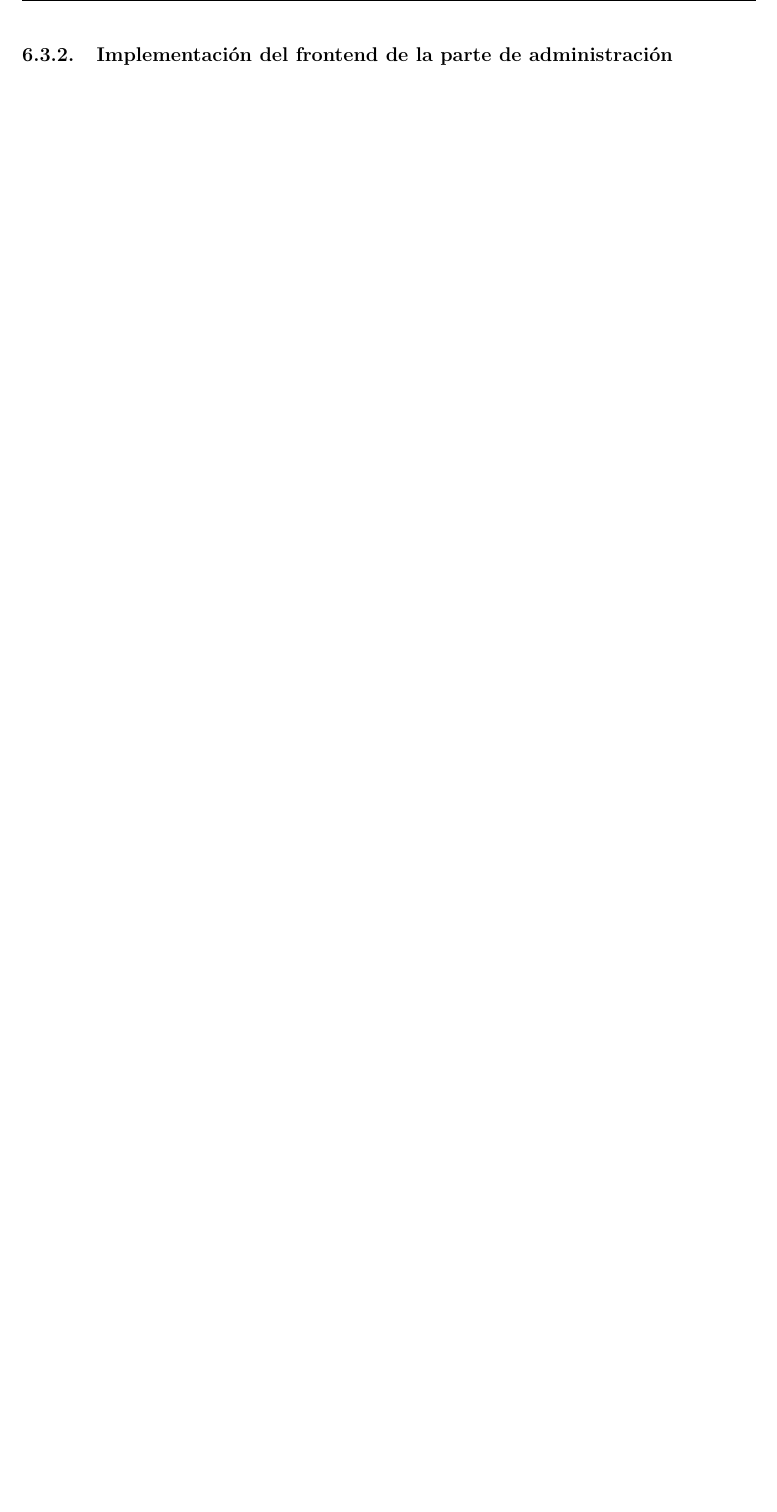
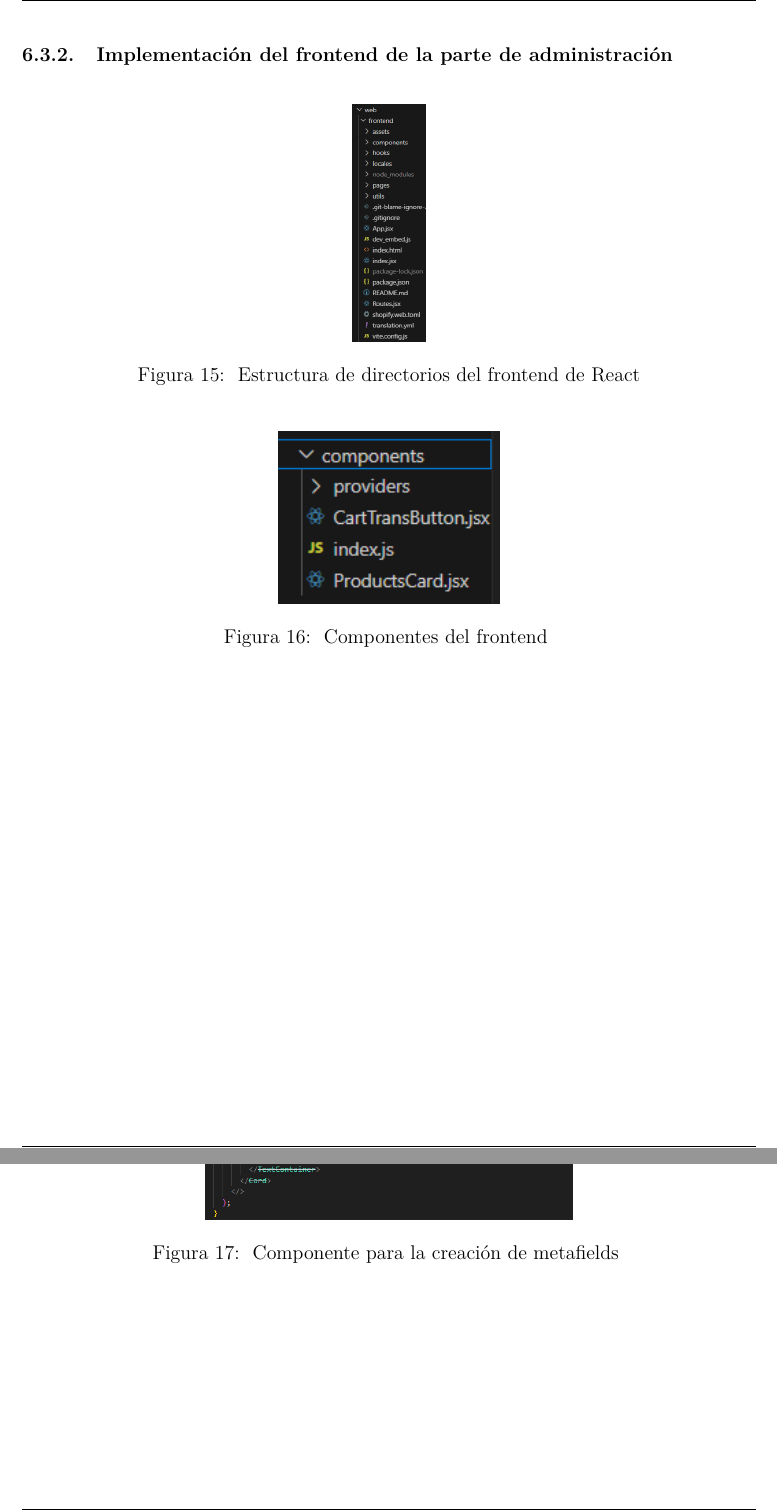
Before and after one commit to rubenassasin4/MiTFGRubenSanchezFernandez, a LaTeX document (TFG-Rubén-Sánchez.tex): part of page 43 of 67 before the commit and two parts of pages 44 and 45 of 70 after it, the two joined at a grey line, cut so that both start at the same text, the shorter picture padded with empty space. Compiled offline with pdfLaTeX.

Commit message:
Parte de frontend admin

```diff
--- a/TFG-Rubén-Sánchez.tex
+++ b/TFG-Rubén-Sánchez.tex
@@ -1042,5 +1042,29 @@ click para realizar una llamada a la función \textit{closeModal()} que es la en
 
 
 
+
 \clearpage
 \subsubsection{Implementación del frontend de la parte de administración}
+
+
+\begin{figure}[ht]
+    \floatplacement{figure}{!t}
+    \centering
+    \includegraphics[width=0.1\textwidth]{imagenes-admin/EstructuraDirectoriosReact.png}
+    \caption{\label{fig:estructuraFront} Estructura de directorios del frontend de React}
+    \vspace{\fill}
+\end{figure}
+
+\begin{figure}[ht]
+    \floatplacement{figure}{!t}
+    \centering
+    \includegraphics[width=0.3\textwidth]{imagenes-admin/componentes-admin.png}
+    \caption{\label{fig:componentes} Componentes del frontend }
+    \vspace{\fill}
+\end{figure}
+
+\begin{figure}[ht]
+    \floatplacement{figure}{!t}
+    \centering
+    \includegraphics[width=0.5\textwidth]{imagenes-admin/metafieldComponent.png}
+    \caption{\label{fig:componenteMetafield} Componente para la creación de metafields }
@@ -1047,3 +1088,8 @@ click para realizar una llamada a la función \textit{closeModal()} que es la en
+    \vspace{\fill}
+\end{figure}
+
+
+
 
 \clearpage
 \subsubsection{Implementación del backend}
```
Also changed, not shown: TFG-Rubén-Sánchez.tex (17 more changed lines), 7 other files.
